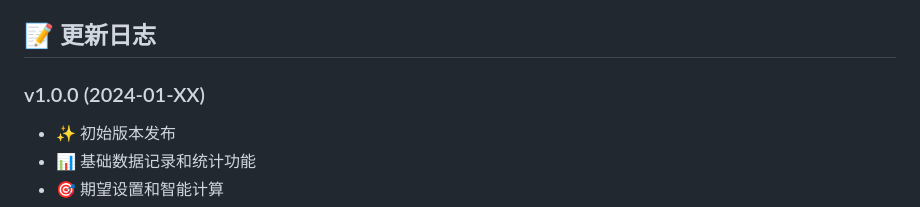
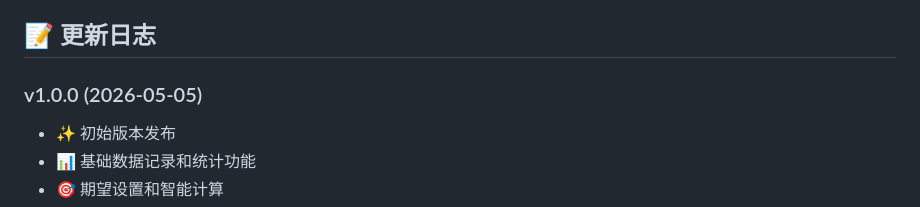
Before and after one commit to Persistentnow/nikke-material-tracker, a Markdown page: README.md, the part around the change. Drawn GitHub-style.

```diff
--- a/README.md
+++ b/README.md
@@ -218,7 +218,7 @@ git push -u origin main
 
 ## 📝 更新日志
 
-### v1.0.0 (2024-01-XX)
+### v1.0.0 (2026-05-05)
 - ✨ 初始版本发布
 - 📊 基础数据记录和统计功能
 - 🎯 期望设置和智能计算
```
